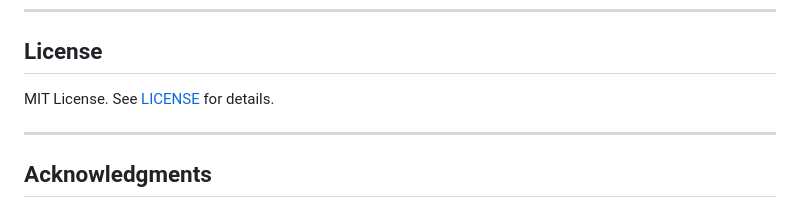
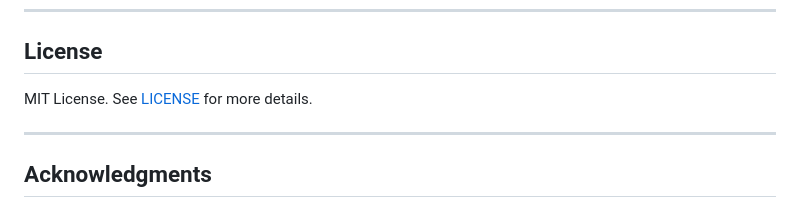
Before and after one commit to psmoon-py/nsh, a Markdown page: README.md, the part around the change. Rendered like a GitHub page.

Commit message:
Update license section for clarity

```diff
--- a/README.md
+++ b/README.md
@@ -215,7 +215,7 @@ Where: Isp = 300s, g₀ = 9.80665 m/s², initial fuel = 50 kg, dry mass = 500 kg
 
 ## License
 
-MIT License. See [LICENSE](LICENSE) for details.
+MIT License. See [LICENSE](LICENSE) for more details.
 
 ---
 
```
